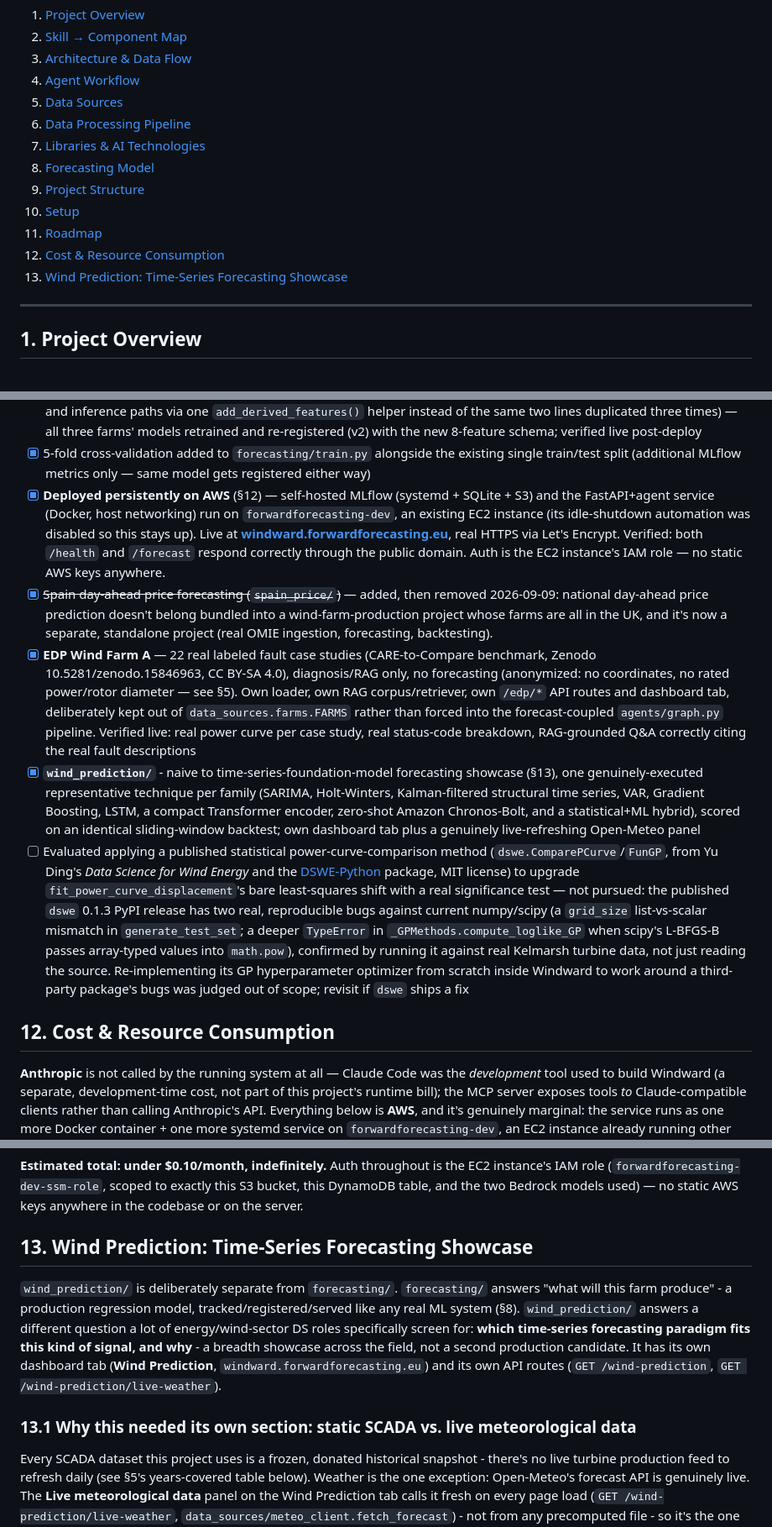
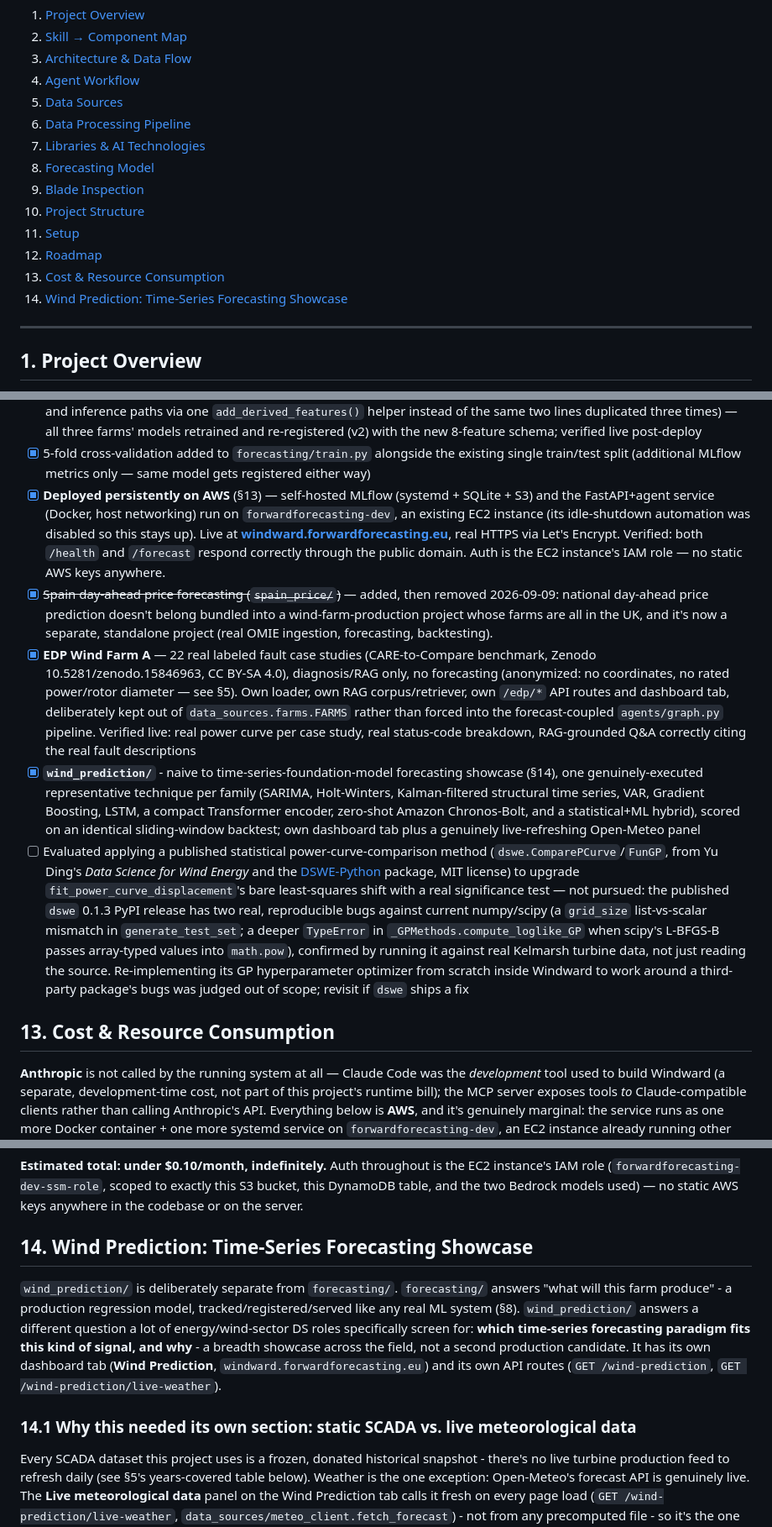
Before and after one commit to fborbon/windward, a Markdown page: README.md, 3 parts joined by grey strips. Shown at 84% size. Drawn GitHub-style.

```diff
--- a/README.md
+++ b/README.md
@@ -20,11 +20,12 @@
 6. [Data Processing Pipeline](#6-data-processing-pipeline)
 7. [Libraries & AI Technologies](#7-libraries--ai-technologies)
 8. [Forecasting Model](#8-forecasting-model)
-9. [Project Structure](#9-project-structure)
-10. [Setup](#10-setup)
-11. [Roadmap](#11-roadmap)
-12. [Cost & Resource Consumption](#12-cost--resource-consumption)
-13. [Wind Prediction: Time-Series Forecasting Showcase](#13-wind-prediction-time-series-forecasting-showcase)
+9. [Blade Inspection](#9-blade-inspection)
+10. [Project Structure](#10-project-structure)
+11. [Setup](#11-setup)
+12. [Roadmap](#12-roadmap)
+13. [Cost & Resource Consumption](#13-cost--resource-consumption)
+14. [Wind Prediction: Time-Series Forecasting Showcase](#14-wind-prediction-time-series-forecasting-showcase)
 
 ---
 
@@ -401,13 +435,13 @@ Runs against a self-hosted MLflow server (`MLFLOW_TRACKING_URI`, defaults to `ht
 - [x] Real power-curve-correction methods in `diagnose` (§4.1) — real per-hour air density (not a sea-level constant) in the Cp/Betz-limit calc, least-squares power-curve-displacement fitting to quantify suspected anemometer bias, KD-tree neighbor-turbine underperformance detection (real per-turbine coordinates via `load_turbine_static()`), and a SCADA-vs-independent-reanalysis QC cross-check. All four verified against real data for all three farms; the air-density fix alone moved Kelmarsh 5's peak Cp from above the Betz limit to right at it
 - [x] `air_density_kg_m3` added as a forecasting model feature (`forecasting/features.py`, now shared by both the training and inference paths via one `add_derived_features()` helper instead of the same two lines duplicated three times) — all three farms' models retrained and re-registered (v2) with the new 8-feature schema; verified live post-deploy
 - [x] 5-fold cross-validation added to `forecasting/train.py` alongside the existing single train/test split (additional MLflow metrics only — same model gets registered either way)
-- [x] **Deployed persistently on AWS** (§12) — self-hosted MLflow (systemd + SQLite + S3) and the FastAPI+agent service (Docker, host networking) run on `forwardforecasting-dev`, an existing EC2 instance (its idle-shutdown automation was disabled so this stays up). Live at **[windward.forwardforecasting.eu](https://windward.forwardforecasting.eu/)**, real HTTPS via Let's Encrypt. Verified: both `/health` and `/forecast` respond correctly through the public domain. Auth is the EC2 instance's IAM role — no static AWS keys anywhere.
+- [x] **Deployed persistently on AWS** (§13) — self-hosted MLflow (systemd + SQLite + S3) and the FastAPI+agent service (Docker, host networking) run on `forwardforecasting-dev`, an existing EC2 instance (its idle-shutdown automation was disabled so this stays up). Live at **[windward.forwardforecasting.eu](https://windward.forwardforecasting.eu/)**, real HTTPS via Let's Encrypt. Verified: both `/health` and `/forecast` respond correctly through the public domain. Auth is the EC2 instance's IAM role — no static AWS keys anywhere.
 - [x] ~~Spain day-ahead price forecasting (`spain_price/`)~~ — added, then removed 2026-09-09: national day-ahead price prediction doesn't belong bundled into a wind-farm-production project whose farms are all in the UK, and it's now a separate, standalone project (real OMIE ingestion, forecasting, backtesting).
 - [x] **EDP Wind Farm A** — 22 real labeled fault case studies (CARE-to-Compare benchmark, Zenodo 10.5281/zenodo.15846963, CC BY-SA 4.0), diagnosis/RAG only, no forecasting (anonymized: no coordinates, no rated power/rotor diameter — see §5). Own loader, own RAG corpus/retriever, own `/edp/*` API routes and dashboard tab, deliberately kept out of `data_sources.farms.FARMS` rather than forced into the forecast-coupled `agents/graph.py` pipeline. Verified live: real power curve per case study, real status-code breakdown, RAG-grounded Q&A correctly citing the real fault descriptions
-- [x] **`wind_prediction/`** - naive to time-series-foundation-model forecasting showcase (§13), one genuinely-executed representative technique per family (SARIMA, Holt-Winters, Kalman-filtered structural time series, VAR, Gradient Boosting, LSTM, a compact Transformer encoder, zero-shot Amazon Chronos-Bolt, and a statistical+ML hybrid), scored on an identical sliding-window backtest; own dashboard tab plus a genuinely live-refreshing Open-Meteo panel
+- [x] **`wind_prediction/`** - naive to time-series-foundation-model forecasting showcase (§14), one genuinely-executed representative technique per family (SARIMA, Holt-Winters, Kalman-filtered structural time series, VAR, Gradient Boosting, LSTM, a compact Transformer encoder, zero-shot Amazon Chronos-Bolt, and a statistical+ML hybrid), scored on an identical sliding-window backtest; own dashboard tab plus a genuinely live-refreshing Open-Meteo panel
 - [ ] Evaluated applying a published statistical power-curve-comparison method (`dswe.ComparePCurve`/`FunGP`, from Yu Ding's *Data Science for Wind Energy* and the [DSWE-Python](https://github.com/TAMU-AML/DSWE-Python) package, MIT license) to upgrade `fit_power_curve_displacement`'s bare least-squares shift with a real significance test — not pursued: the published `dswe` 0.1.3 PyPI release has two real, reproducible bugs against current numpy/scipy (a `grid_size` list-vs-scalar mismatch in `generate_test_set`; a deeper `TypeError` in `_GPMethods.compute_loglike_GP` when scipy's L-BFGS-B passes array-typed values into `math.pow`), confirmed by running it against real Kelmarsh turbine data, not just reading the source. Re-implementing its GP hyperparameter optimizer from scratch inside Windward to work around a third-party package's bugs was judged out of scope; revisit if `dswe` ships a fix
 
-## 12. Cost & Resource Consumption
+## 13. Cost & Resource Consumption
 
 **Anthropic** is not called by the running system at all — Claude Code was the *development* tool used to build Windward (a separate, development-time cost, not part of this project's runtime bill); the MCP server exposes tools *to* Claude-compatible clients rather than calling Anthropic's API. Everything below is **AWS**, and it's genuinely marginal: the service runs as one more Docker container + one more systemd service on `forwardforecasting-dev`, an EC2 instance already running other unrelated services and already paid for. Nothing here required provisioning a new host.
 
@@ -424,11 +458,11 @@ Runs against a self-hosted MLflow server (`MLFLOW_TRACKING_URI`, defaults to `ht
 
 **Estimated total: under $0.10/month, indefinitely.** Auth throughout is the EC2 instance's IAM role (`forwardforecasting-dev-ssm-role`, scoped to exactly this S3 bucket, this DynamoDB table, and the two Bedrock models used) — no static AWS keys anywhere in the codebase or on the server.
 
-## 13. Wind Prediction: Time-Series Forecasting Showcase
+## 14. Wind Prediction: Time-Series Forecasting Showcase
 
 `wind_prediction/` is deliberately separate from `forecasting/`. `forecasting/` answers "what will this farm produce" - a production regression model, tracked/registered/served like any real ML system (§8). `wind_prediction/` answers a different question a lot of energy/wind-sector DS roles specifically screen for: **which time-series forecasting paradigm fits this kind of signal, and why** - a breadth showcase across the field, not a second production candidate. It has its own dashboard tab (**Wind Prediction**, `windward.forwardforecasting.eu`) and its own API routes (`GET /wind-prediction`, `GET /wind-prediction/live-weather`).
 
-### 13.1 Why this needed its own section: static SCADA vs. live meteorological data
+### 14.1 Why this needed its own section: static SCADA vs. live meteorological data
 
 Every SCADA dataset this project uses is a frozen, donated historical snapshot - there's no live turbine production feed to refresh daily (see §5's years-covered table below). Weather is the one exception: Open-Meteo's forecast API is genuinely live. The **Live meteorological data** panel on the Wind Prediction tab calls it fresh on every page load (`GET /wind-prediction/live-weather`, `data_sources/meteo_client.fetch_forecast`) - not from any precomputed file - so it's the one part of this whole project that actually refreshes in real time, honestly labeled as such next to the rest of the tab, which is a fixed historical backtest.
 
```
Also changed, not shown: other parts of README.md (+49 -16 lines).
